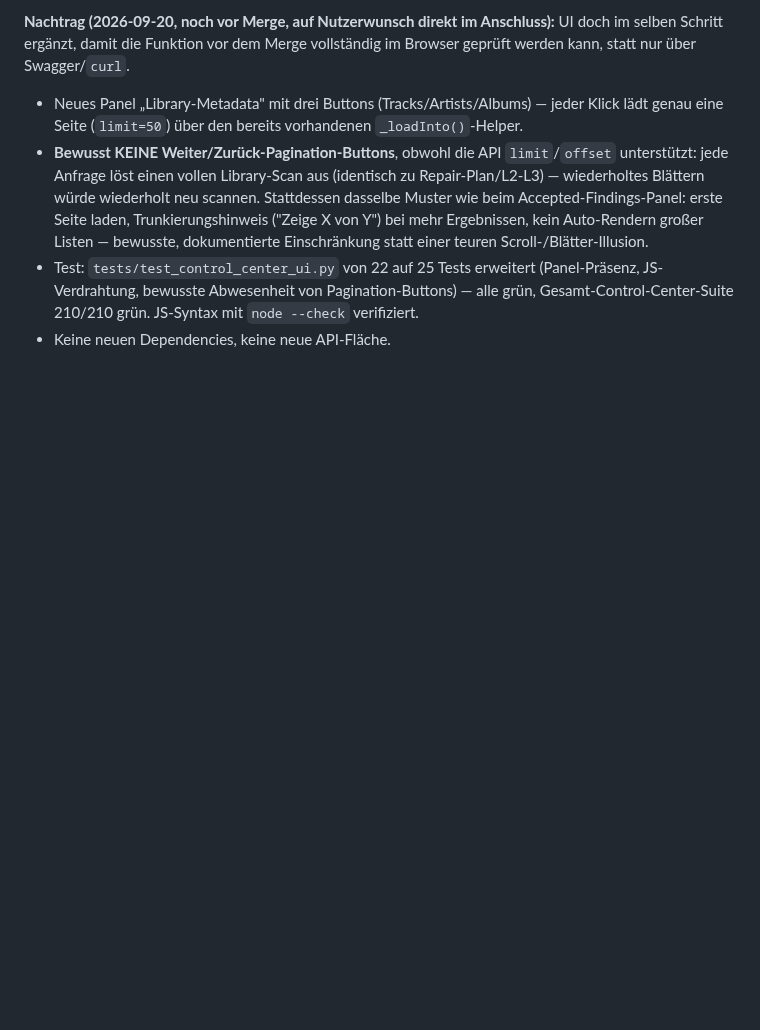
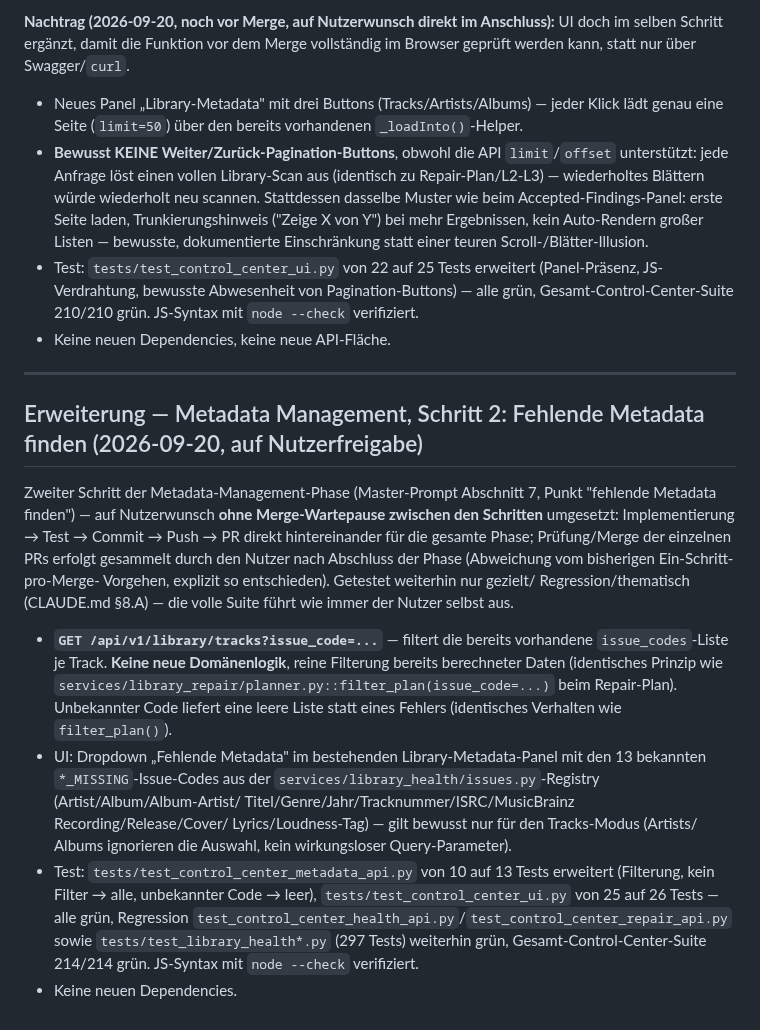
Before and after one commit to dkmd89-dev/musicbot, a Markdown page: docs/audits/CONTROL_CENTER_ARCHITECTURE_2026-09-15.md, the part around the change. Rendered like a GitHub page; blank space fills up the shorter version.

Commit message:
docs: document missing-metadata filter step
Co-Authored-By: Claude Sonnet 5 <noreply@anthropic.com>
Claude-Session: https://claude.ai/code/session_01NxNgvRWeNp7DpX98FANoxT

```diff
--- a/docs/audits/CONTROL_CENTER_ARCHITECTURE_2026-09-15.md
+++ b/docs/audits/CONTROL_CENTER_ARCHITECTURE_2026-09-15.md
@@ -747,3 +747,38 @@ Swagger/`curl`.
   Pagination-Buttons) — alle grün, Gesamt-Control-Center-Suite 210/210
   grün. JS-Syntax mit `node --check` verifiziert.
 - Keine neuen Dependencies, keine neue API-Fläche.
+
+---
+
+## Erweiterung — Metadata Management, Schritt 2: Fehlende Metadata finden (2026-09-20, auf Nutzerfreigabe)
+
+Zweiter Schritt der Metadata-Management-Phase (Master-Prompt Abschnitt
+7, Punkt "fehlende Metadata finden") — auf Nutzerwunsch **ohne
+Merge-Wartepause zwischen den Schritten** umgesetzt: Implementierung →
+Test → Commit → Push → PR direkt hintereinander für die gesamte Phase;
+Prüfung/Merge der einzelnen PRs erfolgt gesammelt durch den Nutzer nach
+Abschluss der Phase (Abweichung vom bisherigen Ein-Schritt-pro-Merge-
+Vorgehen, explizit so entschieden). Getestet weiterhin nur gezielt/
+Regression/thematisch (CLAUDE.md §8.A) — die volle Suite führt wie immer
+der Nutzer selbst aus.
+
+- **`GET /api/v1/library/tracks?issue_code=...`** — filtert die bereits
+  vorhandene `issue_codes`-Liste je Track. **Keine neue Domänenlogik**,
+  reine Filterung bereits berechneter Daten (identisches Prinzip wie
+  `services/library_repair/planner.py::filter_plan(issue_code=...)` beim
+  Repair-Plan). Unbekannter Code liefert eine leere Liste statt eines
+  Fehlers (identisches Verhalten wie `filter_plan()`).
+- UI: Dropdown „Fehlende Metadata" im bestehenden Library-Metadata-Panel
+  mit den 13 bekannten `*_MISSING`-Issue-Codes aus der
+  `services/library_health/issues.py`-Registry (Artist/Album/Album-Artist/
+  Titel/Genre/Jahr/Tracknummer/ISRC/MusicBrainz Recording/Release/Cover/
+  Lyrics/Loudness-Tag) — gilt bewusst nur für den Tracks-Modus (Artists/
+  Albums ignorieren die Auswahl, kein wirkungsloser Query-Parameter).
+- Test: `tests/test_control_center_metadata_api.py` von 10 auf 13 Tests
+  erweitert (Filterung, kein Filter → alle, unbekannter Code → leer),
+  `tests/test_control_center_ui.py` von 25 auf 26 Tests — alle grün,
+  Regression `test_control_center_health_api.py`/`test_control_center_repair_api.py`
+  sowie `tests/test_library_health*.py` (297 Tests) weiterhin grün,
+  Gesamt-Control-Center-Suite 214/214 grün. JS-Syntax mit `node --check`
+  verifiziert.
+- Keine neuen Dependencies.
```
